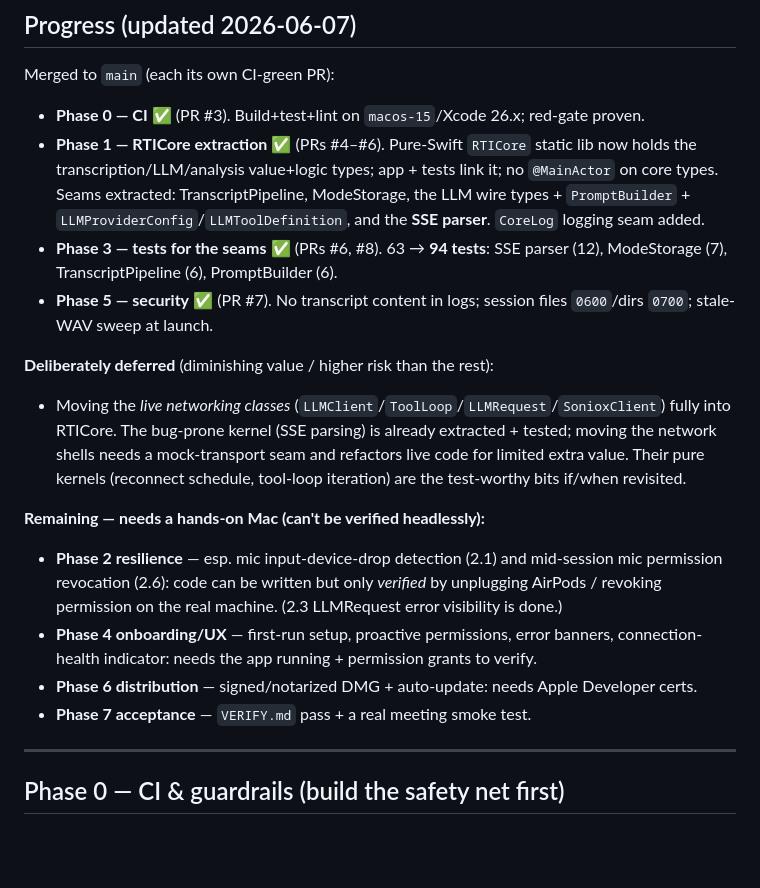
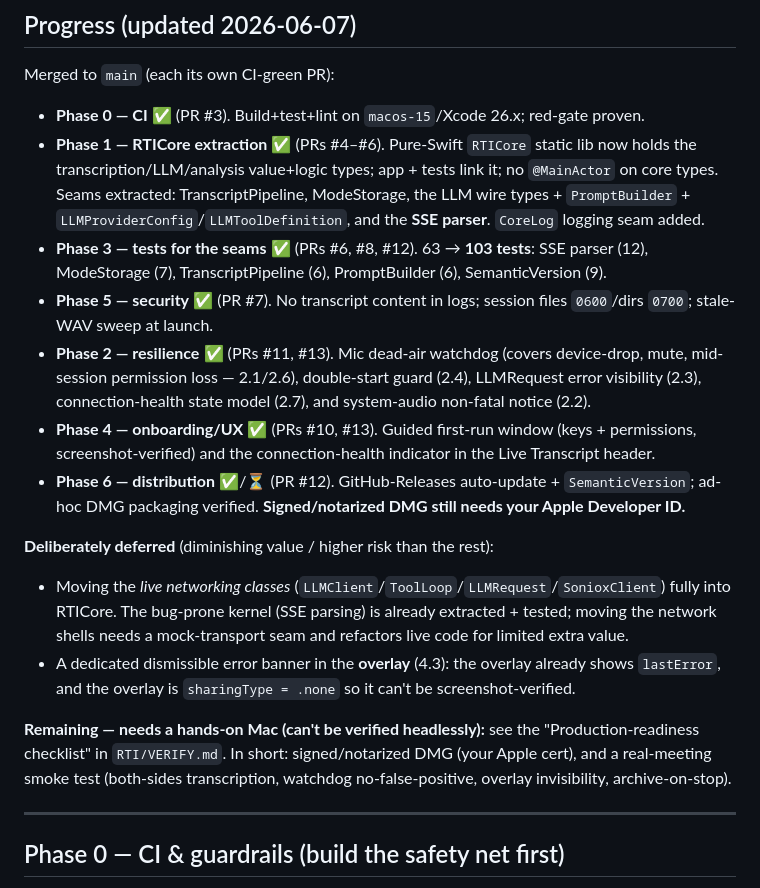
Before and after one commit to tristan-mcinnis/rti, a Markdown page: PRODUCTION-GOAL.md, the part around the change. Drawn GitHub-style; blank space fills up the shorter version.

```diff
--- a/PRODUCTION-GOAL.md
+++ b/PRODUCTION-GOAL.md
@@ -64,28 +64,31 @@ Merged to `main` (each its own CI-green PR):
   core types. Seams extracted: TranscriptPipeline, ModeStorage, the LLM wire types +
   `PromptBuilder` + `LLMProviderConfig`/`LLMToolDefinition`, and the **SSE parser**. `CoreLog`
   logging seam added.
-- **Phase 3 — tests for the seams** ✅ (PRs #6, #8). 63 → **94 tests**: SSE parser (12),
-  ModeStorage (7), TranscriptPipeline (6), PromptBuilder (6).
+- **Phase 3 — tests for the seams** ✅ (PRs #6, #8, #12). 63 → **103 tests**: SSE parser (12),
+  ModeStorage (7), TranscriptPipeline (6), PromptBuilder (6), SemanticVersion (9).
 - **Phase 5 — security** ✅ (PR #7). No transcript content in logs; session files `0600`/dirs
   `0700`; stale-WAV sweep at launch.
+- **Phase 2 — resilience** ✅ (PRs #11, #13). Mic dead-air watchdog (covers device-drop, mute,
+  mid-session permission loss — 2.1/2.6), double-start guard (2.4), LLMRequest error visibility
+  (2.3), connection-health state model (2.7), and system-audio non-fatal notice (2.2).
+- **Phase 4 — onboarding/UX** ✅ (PRs #10, #13). Guided first-run window (keys + permissions,
+  screenshot-verified) and the connection-health indicator in the Live Transcript header.
+- **Phase 6 — distribution** ✅/⏳ (PR #12). GitHub-Releases auto-update + `SemanticVersion`;
+  ad-hoc DMG packaging verified. **Signed/notarized DMG still needs your Apple Developer ID.**
 
 **Deliberately deferred** (diminishing value / higher risk than the rest):
 
 - Moving the *live networking classes* (`LLMClient`/`ToolLoop`/`LLMRequest`/`SonioxClient`)
   fully into RTICore. The bug-prone kernel (SSE parsing) is already extracted + tested; moving
   the network shells needs a mock-transport seam and refactors live code for limited extra
-  value. Their pure kernels (reconnect schedule, tool-loop iteration) are the test-worthy bits
-  if/when revisited.
+  value.
+- A dedicated dismissible error banner in the **overlay** (4.3): the overlay already shows
+  `lastError`, and the overlay is `sharingType = .none` so it can't be screenshot-verified.
 
-**Remaining — needs a hands-on Mac (can't be verified headlessly):**
-
-- **Phase 2 resilience** — esp. mic input-device-drop detection (2.1) and mid-session mic
-  permission revocation (2.6): code can be written but only *verified* by unplugging
-  AirPods / revoking permission on the real machine. (2.3 LLMRequest error visibility is done.)
-- **Phase 4 onboarding/UX** — first-run setup, proactive permissions, error banners,
-  connection-health indicator: needs the app running + permission grants to verify.
-- **Phase 6 distribution** — signed/notarized DMG + auto-update: needs Apple Developer certs.
-- **Phase 7 acceptance** — `VERIFY.md` pass + a real meeting smoke test.
+**Remaining — needs a hands-on Mac (can't be verified headlessly):** see the
+"Production-readiness checklist" in `RTI/VERIFY.md`. In short: signed/notarized DMG (your Apple
+cert), and a real-meeting smoke test (both-sides transcription, watchdog no-false-positive,
+overlay invisibility, archive-on-stop).
 
 ---
 
```
Also changed, not shown: RTI/VERIFY.md (+47 -0 lines).
